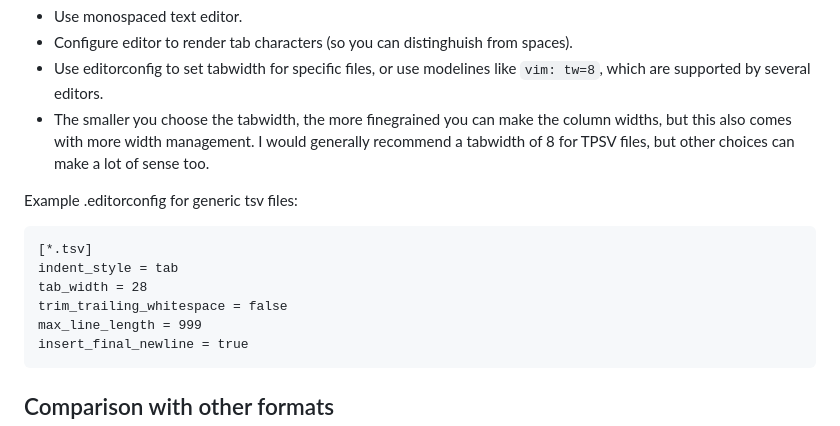
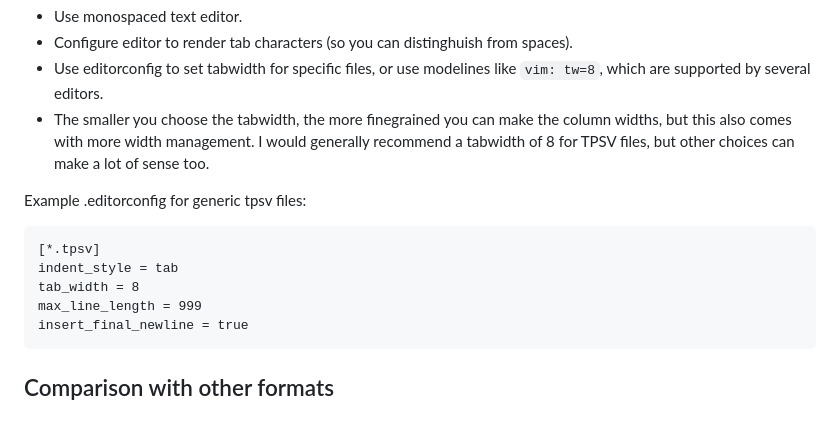
Before and after one commit to chtenb/chtenb.github.io, a Markdown page: blog/tpsv.md, the part around the change printed below. GitHub-like rendering.

````diff
--- a/blog/tpsv.md
+++ b/blog/tpsv.md
@@ -60,14 +52,12 @@ Recommendations:
 - The smaller you choose the tabwidth, the more finegrained you can make the column widths, but this also comes with more width management.
   I would generally recommend a tabwidth of 8 for TPSV files, but other choices can make a lot of sense too.
 
-
-Example .editorconfig for generic tsv files:
+Example .editorconfig for generic tpsv files:
 
 ```
-[*.tsv]
+[*.tpsv]
 indent_style = tab
-tab_width = 28
-trim_trailing_whitespace = false
+tab_width = 8
 max_line_length = 999
 insert_final_newline = true
 ```
````
Also changed, not shown: other parts of blog/tpsv.md (+18 -41 lines), blog/tpsv.png (added), 1 other file.
